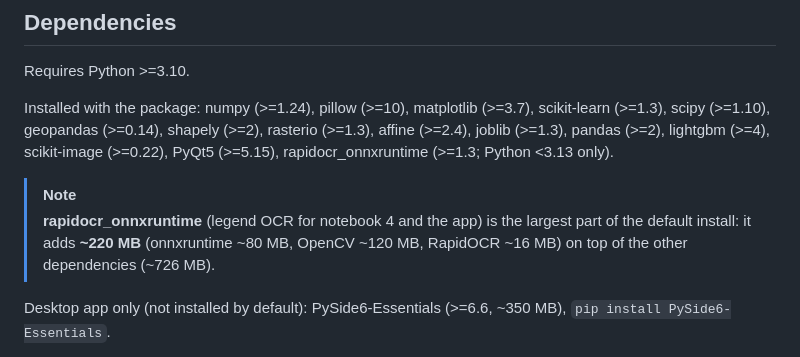
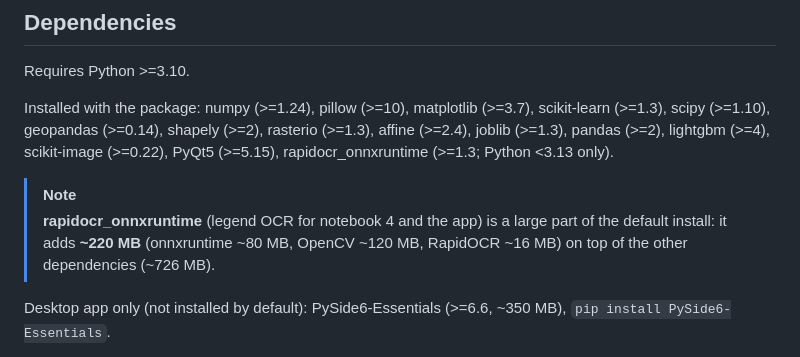
Before and after one commit to GeoLarryLai/pyPetrograph, a Markdown page: README.md, the part around the change. GitHub-like rendering.

Commit message:
README: soften rapidocr size note wording

```diff
--- a/README.md
+++ b/README.md
@@ -170,7 +170,7 @@ Requires Python >=3.10.
 Installed with the package: numpy (>=1.24), pillow (>=10), matplotlib (>=3.7), scikit-learn (>=1.3), scipy (>=1.10), geopandas (>=0.14), shapely (>=2), rasterio (>=1.3), affine (>=2.4), joblib (>=1.3), pandas (>=2), lightgbm (>=4), scikit-image (>=0.22), PyQt5 (>=5.15), rapidocr_onnxruntime (>=1.3; Python <3.13 only).
 
 > [!NOTE]
-> **rapidocr_onnxruntime** (legend OCR for notebook 4 and the app) is the largest part of the default install: it adds **~220 MB** (onnxruntime ~80 MB, OpenCV ~120 MB, RapidOCR ~16 MB) on top of the other dependencies (~726 MB).
+> **rapidocr_onnxruntime** (legend OCR for notebook 4 and the app) is a large part of the default install: it adds **~220 MB** (onnxruntime ~80 MB, OpenCV ~120 MB, RapidOCR ~16 MB) on top of the other dependencies (~726 MB).
 
 Desktop app only (not installed by default): PySide6-Essentials (>=6.6, ~350 MB), `pip install PySide6-Essentials`.
 
```
